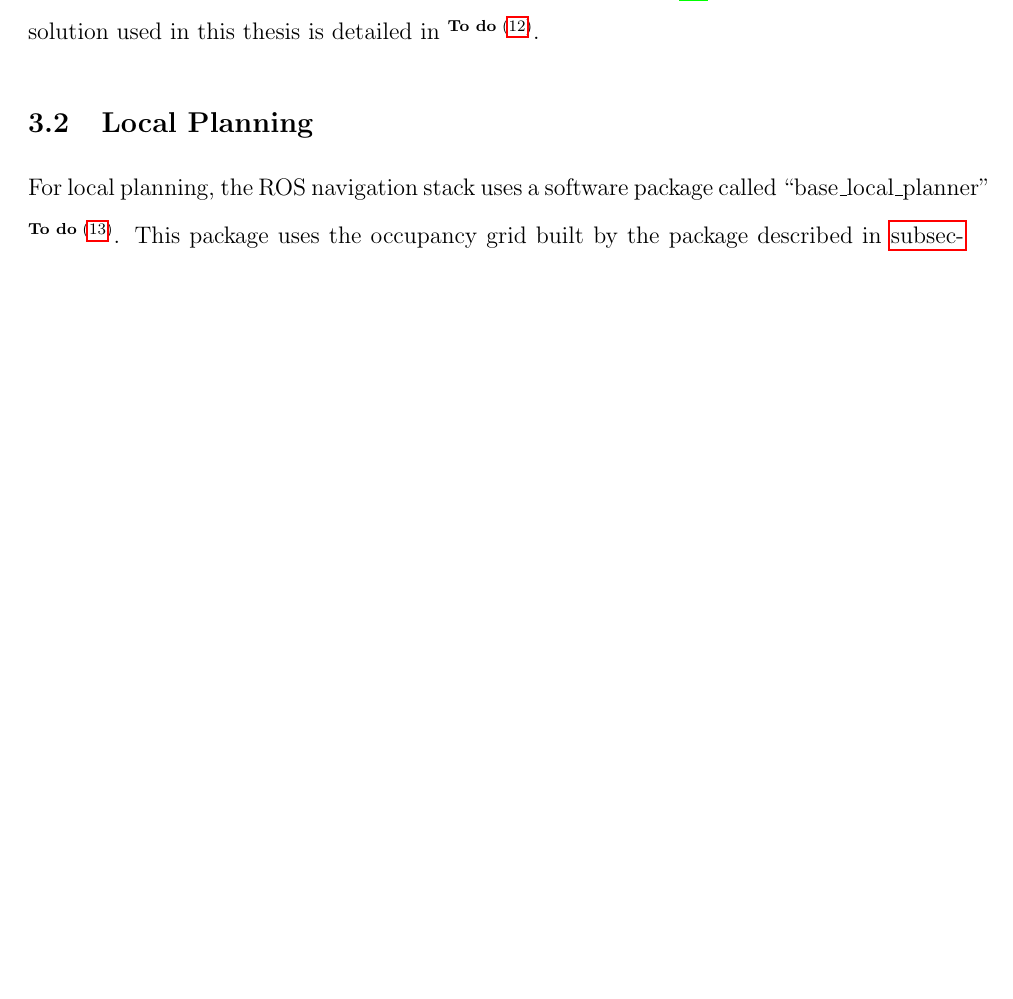
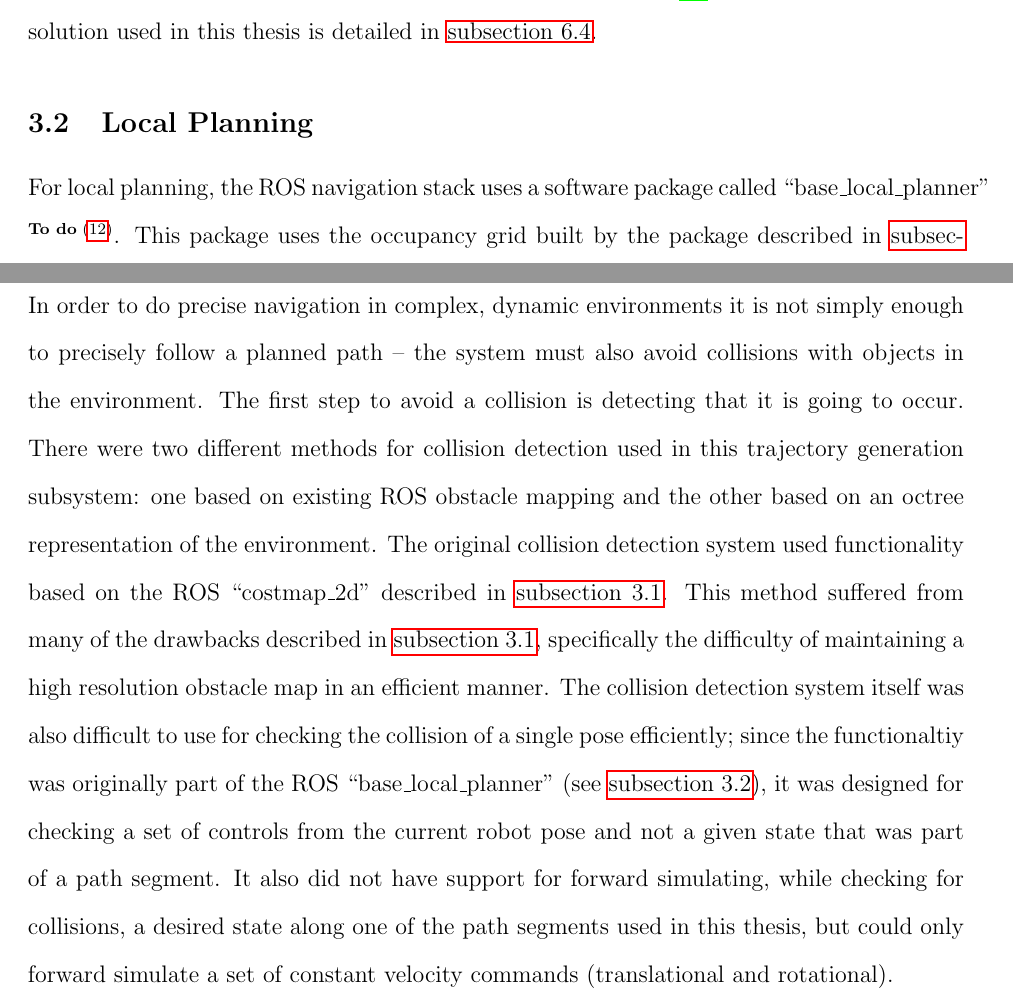
Before and after one commit to ericperko/cwru_ms_thesis, a LaTeX thesis (thesis/thesis.tex, which reads thesis/chapter1.tex, thesis/chapter4.tex): part of page 18 of 62 before the commit and two parts of pages 18 and 52 of 62 after it, the two joined at a grey line, cut at the place of the change, the shorter picture padded with empty space. Compiled offline with pdfLaTeX.

Commit message:
Adding costmap3d description

```diff
--- a/thesis/chapter1.tex
+++ b/thesis/chapter1.tex
@@ -15,7 +15,7 @@ For obstacle mapping, the ROS navigation stack uses a software package called ``
 
 While this approach works in many environments, it has drawbacks when used for precision navigation. The most serious drawback is the fixed resolution of the grid when very fine resolution is required for some areas, but not others. For example, imagine navigating through a narrow doorway that opens to wide open areas on either side. In this situation, there is generally no good overall choice for the resolution of the grid. Choosing a resolution that is fine enough to ensure that the robot can always fit through the doorway leads to an unnecessarily large number of empty cells in the wide open areas, wasting both memory and computation time evaluating these cells; choosing a resolution that reduces the number of cells in the open areas may not guarantee that the doorway will always be sensed as traversable, as even a sensor reading along an edge of a cell will cause the entire cell to be marked as an obstacle. While prior knowledge about an environment allows one to choose a good resolution for that environment, that choice may not be optimal for a different environment; even if an ``adaptive" fixed resolution were used that was always optimal for representing a given environment, path planning performance, both how long it takes to find an optimal plan and the actual optimal plan generated, can be affected by changing the obstacle map resolution, which is undesirable for a navigation system that seeks to perform consistently in different environments.
 
-Another issue with the implementation used by costmap\_2d is that, with a very fine grid cell resolution, obstacles can leave ``droppings" in the map. These ``droppings" occur when an obstacle such as a human moves across the sensor's field of view and is not completely cleared out of the map because the raytraced sensor beams do not intersect all of the cells that had already been marked as occupied. In order to resolve this problem, either a large enough grid cell resolution must be used to ensure that sensor beams will never fall to either side of an occupied cell (but, as discussed previously, large grid cell resolutions have other significant drawbacks) or an occupancy grid implementation that can clear cells even if a sensor beam does not raytrace through a particular cell must be used. For example, an occupancy grid implementation could slowly ``fade" obstacle cells so that obstacles that have not been observed for some time would automatically be cleared. Other possibilities include explicitly modeling the probability of each cell given all of the previous sensor measurements, such as the occupancy grid mappying techniques introduced in \autocite{Moravec_1985_1840}. The proposed mapping solution used in this thesis is detailed in \todo{reference section where I talk about octocostmap and costmap3d}.
+Another issue with the implementation used by costmap\_2d is that, with a very fine grid cell resolution, obstacles can leave ``droppings" in the map. These ``droppings" occur when an obstacle such as a human moves across the sensor's field of view and is not completely cleared out of the map because the raytraced sensor beams do not intersect all of the cells that had already been marked as occupied. In order to resolve this problem, either a large enough grid cell resolution must be used to ensure that sensor beams will never fall to either side of an occupied cell (but, as discussed previously, large grid cell resolutions have other significant drawbacks) or an occupancy grid implementation that can clear cells even if a sensor beam does not raytrace through a particular cell must be used. For example, an occupancy grid implementation could slowly ``fade" obstacle cells so that obstacles that have not been observed for some time would automatically be cleared. Other possibilities include explicitly modeling the probability of each cell given all of the previous sensor measurements, such as the occupancy grid mappying techniques introduced in \autocite{Moravec_1985_1840}. The proposed mapping solution used in this thesis is detailed in \autoref{subsec:trajectory_generation_costmap3d}.
 
 \subsection{Local Planning}\label{subsec:base_local_planner}
 
--- a/thesis/chapter4.tex
+++ b/thesis/chapter4.tex
@@ -263,6 +263,8 @@ In the original design of the trajectory generator, the outputs of \autoref{alg:
 
 \subsection{Collision Detection}\label{subsec:trajectory_generation_costmap3d}
 
+In order to do precise navigation in complex, dynamic environments it is not simply enough to precisely follow a planned path -- the system must also avoid collisions with objects in the environment. The first step to avoid a collision is detecting that it is going to occur. There were two different methods for collision detection used in this trajectory generation subsystem: one based on existing ROS obstacle mapping and the other based on an octree representation of the environment. The original collision detection system used functionality based on the ROS ``costmap\_2d'' described in \autoref{subsec:costmap_2d}. This method suffered from many of the drawbacks described in \autoref{subsec:costmap_2d}, specifically the difficulty of maintaining a high resolution obstacle map in an efficient manner. The collision detection system itself was also difficult to use for checking the collision of a single pose efficiently; since the functionaltiy was originally part of the ROS ``base\_local\_planner'' (see \autoref{subsec:base_local_planner}), it was designed for checking a set of controls from the current robot pose and not a given state that was part of a path segment. It also did not have support for forward simulating, while checking for collisions, a desired state along one of the path segments used in this thesis, but could only forward simulate a set of constant velocity commands (translational and rotational).
+
 
 
 \begin{comment}
```
